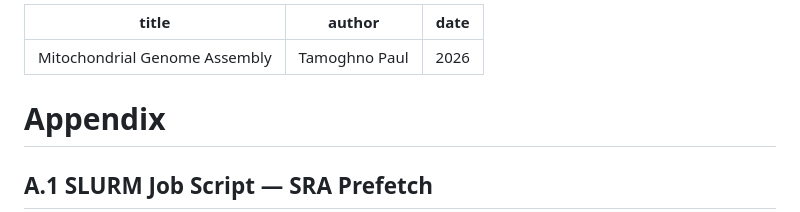
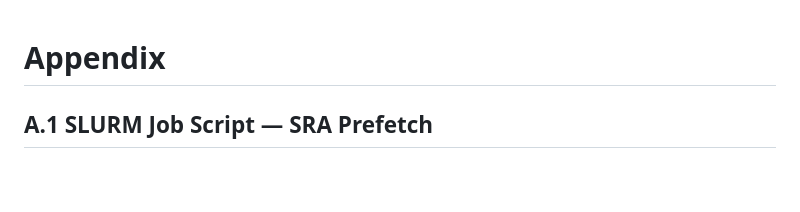
Before and after one commit to tamoghnopaul/mitogenome_assembly, a Markdown page: README.md, the part around the change. Drawn GitHub-style; blank space fills up the shorter version.

```diff
--- a/README.md
+++ b/README.md
@@ -1,9 +1,3 @@
----
-title: "Mitochondrial Genome Assembly"
-author: "Tamoghno Paul"
-date: '2026'
----
-
 # Appendix
 
 ## A.1 SLURM Job Script — SRA Prefetch
```
